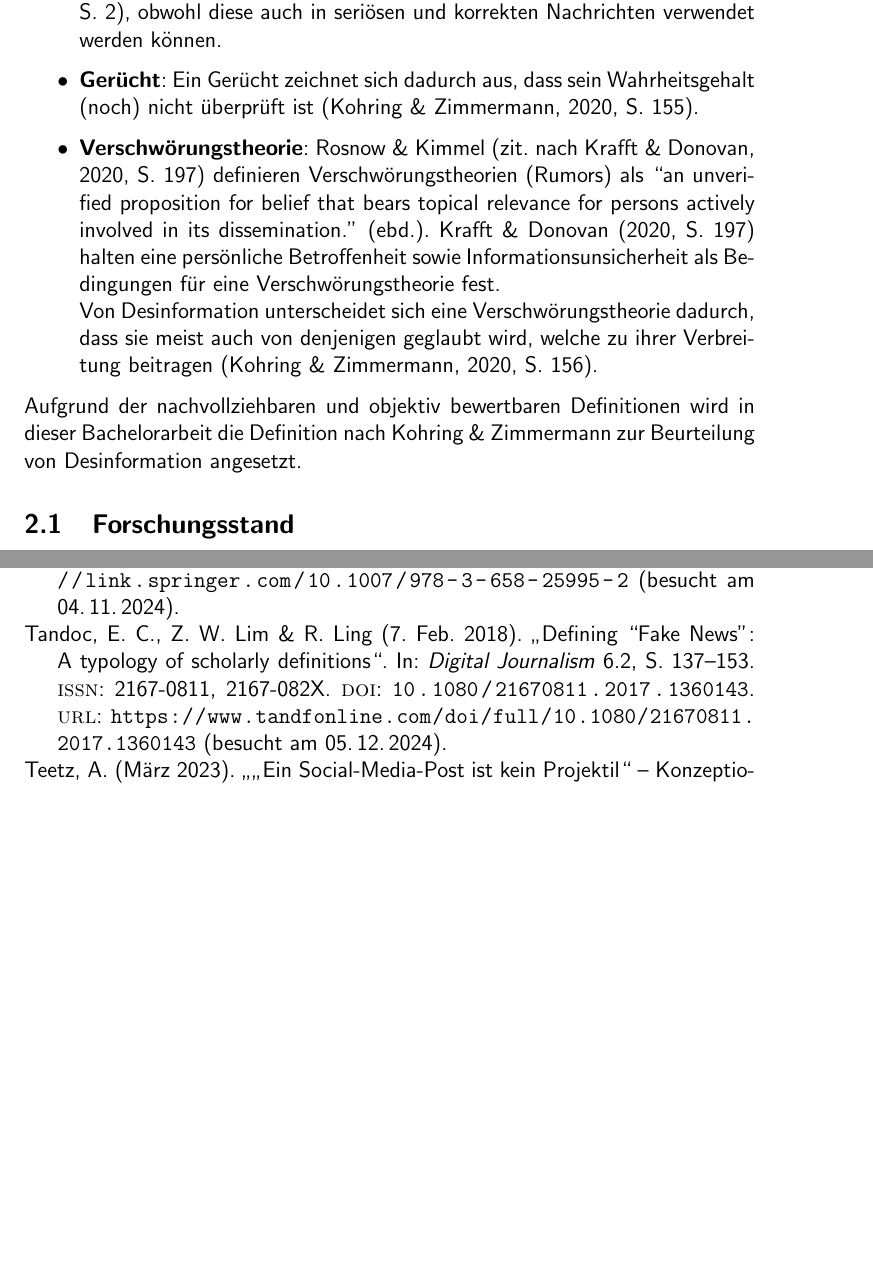
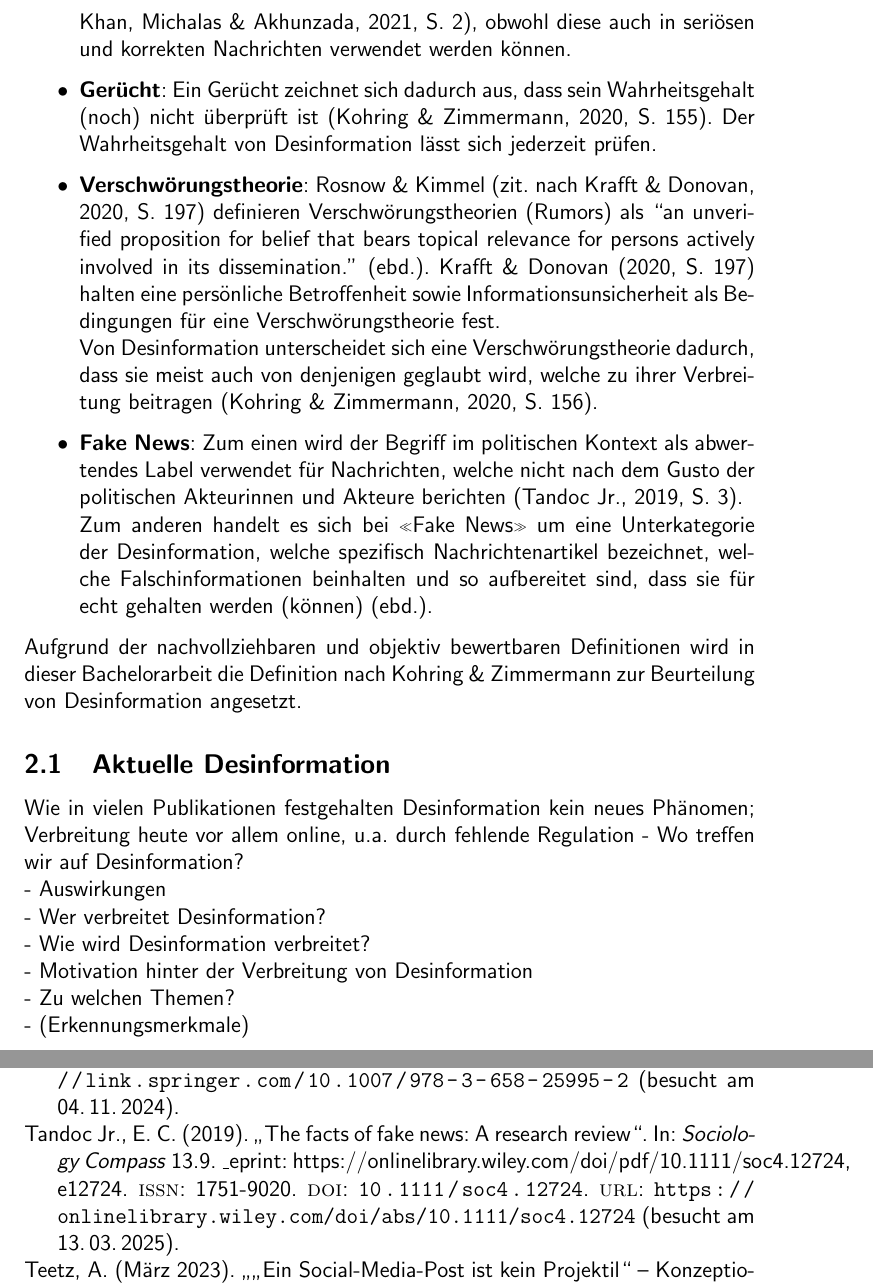
Before and after one commit to y-neck/bsc-thesis, a LaTeX thesis (thesis/yannickspriessler_bsc-thesis_mmp22b.tex): two parts of pages 10 and 16 of 17, joined at a grey line, cut so that both start at the same text, the shorter picture padded with empty space. The pictures show the PDF file thesis/yannickspriessler_bsc-thesis_mmp22b.pdf that the author committed with the source.

Commit message:
feat: Update Theory (difference to other forms of disinformation – Fake News)

```diff
--- a/thesis/yannickspriessler_bsc-thesis_mmp22b.tex
+++ b/thesis/yannickspriessler_bsc-thesis_mmp22b.tex
@@ -211,14 +211,25 @@ Desinformation muss abgegrenzt werden von weiteren verwandten Themen und Begriff
   \item \textbf{Missinformation}: Missinformation \say{ (\ldots) refers to false, inaccurate, or misleading information that is shared without any intent to deceive.} \parencite[2]{bontridder_role_2021}. \citeauthor{marx_fake_2020} grenzen Missinformation anhand des Unwahrhaftigkeitskriteriums ab, indem es sich bei Missinformation gemäss ihrer Definition um eine unwissentliche Fehlinformation handelt \parencite[156]{marx_fake_2020}, welche ohne Täuschungsabsicht verbreitet wird \parencite[vgl.\ auch][15]{grujic_warnhinweise_2024}.
   \item \textbf{Satire}: Satire ist nach \textcite[154]{marx_fake_2020} erkennbar an einer klaren Quelle (beispielsweise ein Satiremagazin) sowie bestimmten Text- und Stilmerkmalen und grenzt sich von Desinformation ab durch den Verzicht auf den Wahrheitsanspruch. Diese Einschätzung wird ebenfalls durch externe Beobachtende getroffen.\\
   Weitere Merkmale sind humoristische oder übertriebene Darstellungen \parencites[141]{tandoc_defining_2018}[2]{khan_fake_2021}, obwohl diese auch in seriösen und korrekten Nachrichten verwendet werden können.
-  \item \textbf{Gerücht}: Ein Gerücht zeichnet sich dadurch aus, dass sein Wahrheitsgehalt (noch) nicht überprüft ist \parencite[155]{marx_fake_2020}.
+  \item \textbf{Gerücht}: Ein Gerücht zeichnet sich dadurch aus, dass sein Wahrheitsgehalt (noch) nicht überprüft ist \parencite[155]{marx_fake_2020}. Der Wahrheitsgehalt von Desinformation lässt sich jederzeit prüfen.
   \item \textbf{Verschwörungstheorie}: Rosnow \& Kimmel \parencite[zit.\ nach][197]{krafft_disinformation_2020} definieren Verschwörungstheorien (Rumors) als \say{an unverified proposition for belief that bears topical relevance for persons actively involved in its dissemination.} (ebd.). \textcite[197]{krafft_disinformation_2020} halten eine persönliche Betroffenheit sowie Informationsunsicherheit als Bedingungen für eine Verschwörungstheorie fest.\\
   Von Desinformation unterscheidet sich eine Verschwörungstheorie dadurch, dass sie meist auch von denjenigen geglaubt wird, welche zu ihrer Verbreitung beitragen \parencite[156]{marx_fake_2020}.
+  \item \textbf{Fake News}: Zum einen wird der Begriff im politischen Kontext als abwertendes Label verwendet für Nachrichten, welche nicht nach dem Gusto der politischen Akteurinnen und Akteure berichten \parencite[3]{tandoc_jr_facts_2019}.\\
+  Zum anderen handelt es sich bei «Fake News» um eine Unterkategorie der Desinformation, welche spezifisch Nachrichtenartikel bezeichnet, welche Falschinformationen beinhalten und so aufbereitet sind, dass sie für echt gehalten werden (können) (ebd.).
 \end{itemize}
 
 Aufgrund der nachvollziehbaren und objektiv bewertbaren Definitionen wird in dieser Bachelorarbeit die Definition nach \citeauthor{marx_fake_2020} zur Beurteilung von Desinformation angesetzt.
 
-\subsection{Forschungsstand}
+\subsection{Aktuelle Desinformation}
+Wie in vielen Publikationen festgehalten
+Desinformation kein neues Phänomen; Verbreitung heute vor allem online, u.a. durch fehlende Regulation
+- Wo treffen wir auf Desinformation? \\
+- Auswirkungen\\
+- Wer verbreitet Desinformation?\\
+- Wie wird Desinformation verbreitet?\\
+- Motivation hinter der Verbreitung von Desinformation\\
+- Zu welchen Themen?\\
+- (Erkennungsmerkmale)
 
 \pagebreak
 \section{Methode}
```
Also changed, not shown: thesis/references.bib (+5 -5 lines), thesis/yannickspriessler_bsc-thesis_mmp22b.pdf, thesis/yannickspriessler_bsc-thesis_mmp22b.tex (8 more changed lines).
